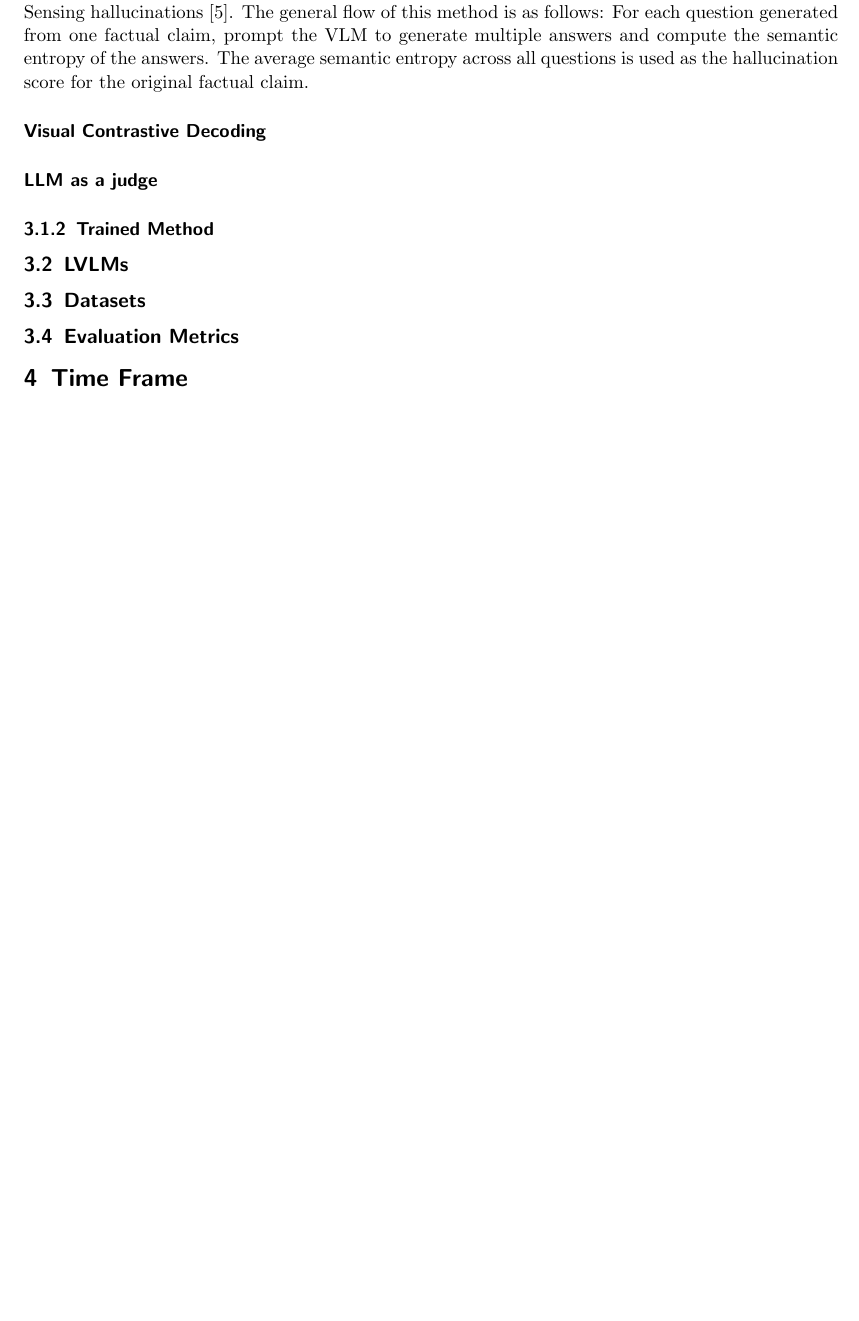
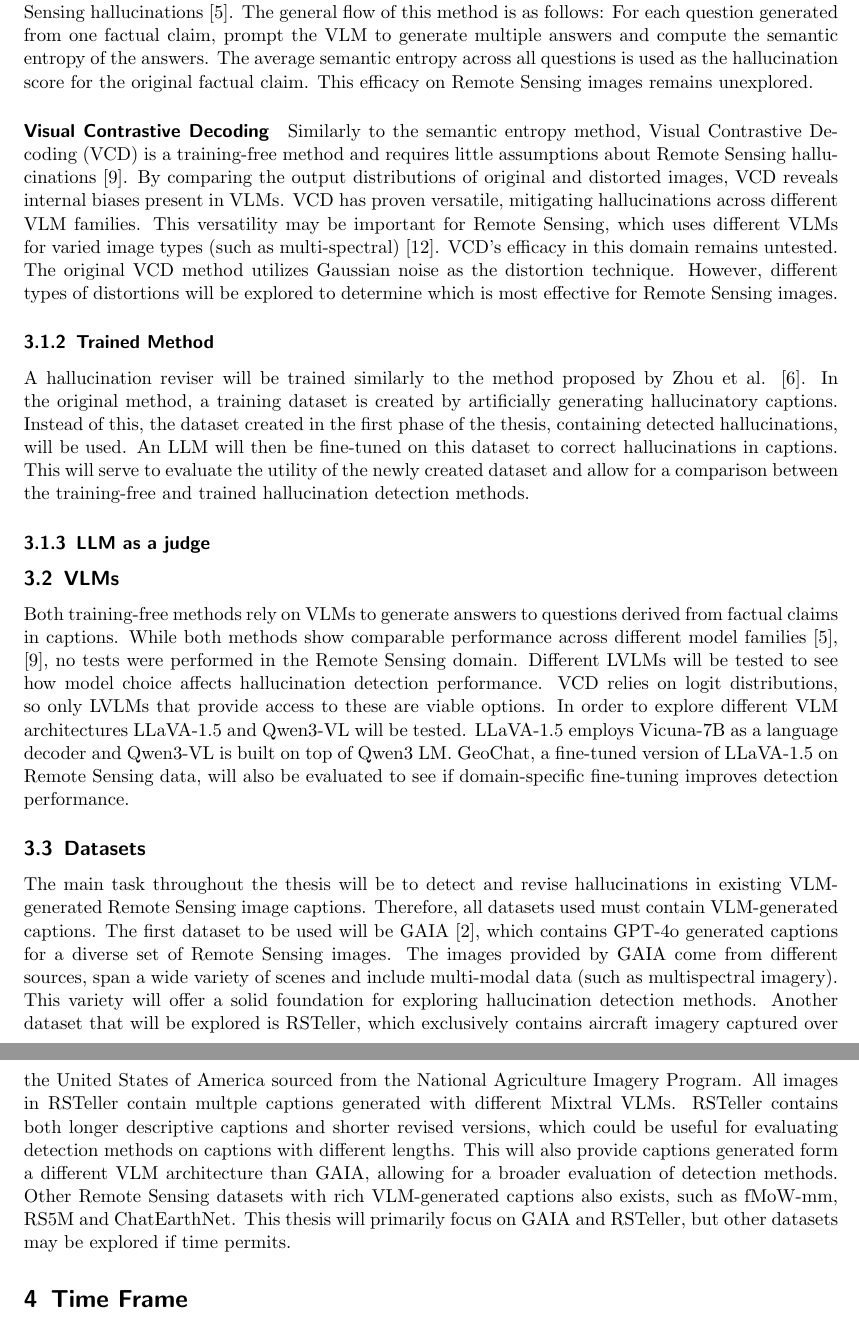
Before and after one commit to borges-filipe/master-thesis, a LaTeX document (proposal/main.tex): part of page 3 of 4 before the commit and two parts of pages 3 and 4 of 5 after it, the two joined at a grey line, cut so that both start at the same text, the shorter picture padded with empty space. Compiled offline with pdfLaTeX.

Commit message:
Expanded Thesis Approach/Plan of implementation

```diff
--- a/proposal/main.tex
+++ b/proposal/main.tex
@@ -92,20 +92,22 @@ This thesis will consist of two phases. The first phase will be an exploration o
 Semantic Entropy and Visual Contrastive Decoding are training-free methods to detect hallucinations. Both estimate uncertainty for singular words or ideas that might be present in a generated caption. Descriptions of complex Remote Sensing images often contain multiple facts. To analyze these, an LLM will decompose each caption into individual facts and generate corresponding questions. These questions serve as the textual input for both detection methods \cite{farquharDetectingHallucinationsLarge2024}.
 
 \paragraph{Semantic Entropy}
-Semantic entropy as introduced in \cite{farquharDetectingHallucinationsLarge2024}, is used as an entropy-based uncertainty estimator for detecting hallucinations in language models. One of the motivations for this method is that a single idea can be expressed in many ways. To address this, entropy is calculated over meaning rather than specific tokens. This method was chosen as it requires no domain or task specific data and was shown to generalize well across different tasks, thus requires no assumptions about Remote Sensing hallucinations \cite{farquharDetectingHallucinationsLarge2024}. The general flow of this method is as follows: For each question generated from one factual claim, prompt the VLM to generate multiple answers and compute the semantic entropy of the answers. The average semantic entropy across all questions is used as the hallucination score for the original factual claim.
-
+Semantic entropy as introduced in \cite{farquharDetectingHallucinationsLarge2024}, is used as an entropy-based uncertainty estimator for detecting hallucinations in language models. One of the motivations for this method is that a single idea can be expressed in many ways. To address this, entropy is calculated over meaning rather than specific tokens. This method was chosen as it requires no domain or task specific data and was shown to generalize well across different tasks, thus requires no assumptions about Remote Sensing hallucinations \cite{farquharDetectingHallucinationsLarge2024}. The general flow of this method is as follows: For each question generated from one factual claim, prompt the VLM to generate multiple answers and compute the semantic entropy of the answers. The average semantic entropy across all questions is used as the hallucination score for the original factual claim. This efficacy on Remote Sensing images remains unexplored.
 
 \paragraph{Visual Contrastive Decoding}
-
-\paragraph{LLM as a judge}
+Similarly to the semantic entropy method, Visual Contrastive Decoding (VCD) is a training-free method and requires little assumptions about Remote Sensing hallucinations \cite{lengMitigatingObjectHallucinations2024}. By comparing the output distributions of original and distorted images, VCD reveals internal biases present in VLMs. VCD has proven versatile, mitigating hallucinations across different VLM families. This versatility may be important for Remote Sensing, which uses different VLMs for varied image types (such as multi-spectral) \cite{marimoVisibleMultispectralVisionLanguage2026}. VCD's efficacy in this domain remains untested. The original VCD method utilizes Gaussian noise as the distortion technique. However, different types of distortions will be explored to determine which is most effective for Remote Sensing images.
 
 \subsubsection{Trained Method}
+A hallucination reviser will be trained similarly to the method proposed by Zhou et al. \cite{zhouAnalyzingMitigatingObject2024}. In the original method, a training dataset is created by artificially generating hallucinatory captions. Instead of this, the dataset created in the first phase of the thesis, containing detected hallucinations, will be used. An LLM will then be fine-tuned on this dataset to correct hallucinations in captions. This will serve to evaluate the utility of the newly created dataset and allow for a comparison between the training-free and trained hallucination detection methods.
 
-\subsection{LVLMs}
+\subsubsection{LLM as a judge}
+
+\subsection{VLMs}
+%TODO add citations
+Both training-free methods rely on VLMs to generate answers to questions derived from factual claims in captions. While both methods show comparable performance across different model families \cite{farquharDetectingHallucinationsLarge2024}, \cite{lengMitigatingObjectHallucinations2024}, no tests were performed in the Remote Sensing domain. Different LVLMs will be tested to see how model choice affects hallucination detection performance. VCD relies on logit distributions, so only LVLMs that provide access to these are viable options. In order to explore different VLM architectures LLaVA-1.5 and Qwen3-VL will be tested. LLaVA-1.5 employs Vicuna-7B as a language decoder and Qwen3-VL is built on top of Qwen3 LM. GeoChat, a fine-tuned version of LLaVA-1.5 on Remote Sensing data, will also be evaluated to see if domain-specific fine-tuning improves detection performance.
 
 \subsection{Datasets}
-
-\subsection{Evaluation Metrics}
+The main task throughout the thesis will be to detect and revise hallucinations in existing  VLM-generated Remote Sensing image captions. Therefore, all datasets used must contain VLM-generated captions. The first dataset to be used will be GAIA \cite{zavrasGAIAGlobalMultimodal2025}, which contains GPT-4o generated captions for a diverse set of Remote Sensing images. The images provided by GAIA come from different sources, span a wide variety of scenes and include multi-modal data (such as multispectral imagery). This variety will offer a solid foundation for exploring hallucination detection methods. Another dataset that will be explored is RSTeller, which exclusively contains aircraft imagery captured over the United States of America sourced from the National Agriculture Imagery Program. All images in RSTeller contain multple captions generated with different Mixtral VLMs. RSTeller contains both longer descriptive captions and shorter revised versions, which could be useful for evaluating detection methods on captions with different lengths. This will also provide captions generated form a different VLM architecture than GAIA, allowing for a broader evaluation of detection methods. Other Remote Sensing datasets with rich VLM-generated captions also exists, such as fMoW-mm, RS5M and ChatEarthNet. This thesis will primarily focus on GAIA and RSTeller, but other datasets may be explored if time permits.
 
 %-----------------
 
```
